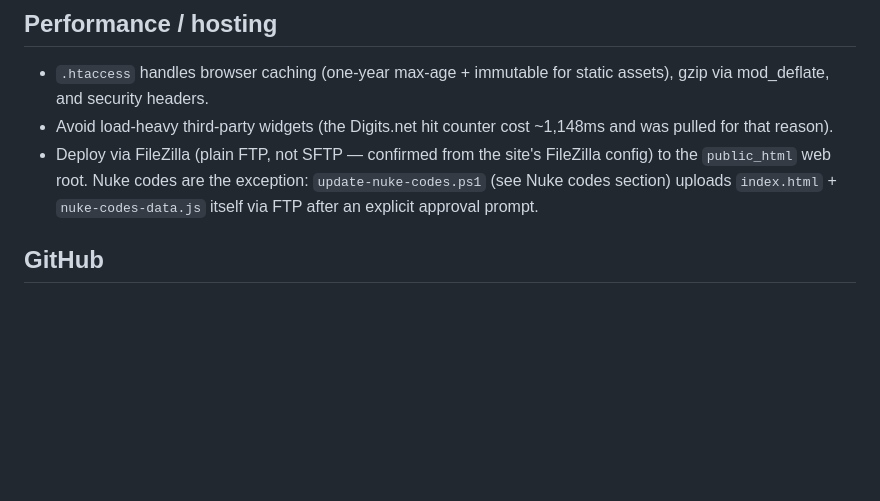
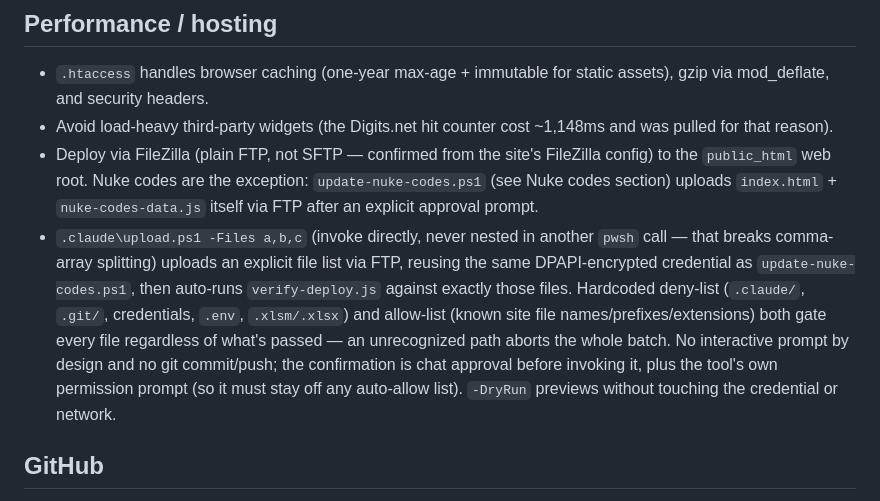
Before and after one commit to pwyller-creator/fallout76er.com, a Markdown page: CLAUDE.md, the part around the change. Rendered like a GitHub page; blank space fills up the shorter version.

Commit message:
Document upload.ps1 usage in CLAUDE.md
General-purpose FTP uploader with allow/deny-list scoping and auto-verify,
built alongside verify-deploy.js and run-builds.js this session.

```diff
--- a/CLAUDE.md
+++ b/CLAUDE.md
@@ -97,6 +97,7 @@ Shape:
 - `.htaccess` handles browser caching (one-year max-age + immutable for static assets), gzip via mod_deflate, and security headers.
 - Avoid load-heavy third-party widgets (the Digits.net hit counter cost ~1,148ms and was pulled for that reason).
 - Deploy via FileZilla (plain FTP, not SFTP — confirmed from the site's FileZilla config) to the `public_html` web root. Nuke codes are the exception: `update-nuke-codes.ps1` (see Nuke codes section) uploads `index.html` + `nuke-codes-data.js` itself via FTP after an explicit approval prompt.
+- `.claude\upload.ps1 -Files a,b,c` (invoke directly, never nested in another `pwsh` call — that breaks comma-array splitting) uploads an explicit file list via FTP, reusing the same DPAPI-encrypted credential as `update-nuke-codes.ps1`, then auto-runs `verify-deploy.js` against exactly those files. Hardcoded deny-list (`.claude/`, `.git/`, credentials, `.env`, `.xlsm/.xlsx`) and allow-list (known site file names/prefixes/extensions) both gate every file regardless of what's passed — an unrecognized path aborts the whole batch. No interactive prompt by design and no git commit/push; the confirmation is chat approval before invoking it, plus the tool's own permission prompt (so it must stay off any auto-allow list). `-DryRun` previews without touching the credential or network.
 
 ## GitHub
 - **Public repo**: github.com/pwyller-creator/fallout76er.com (branch `main`) — exists for authorship/provenance; the site footer links to it. Anything committed is world-readable.
```
